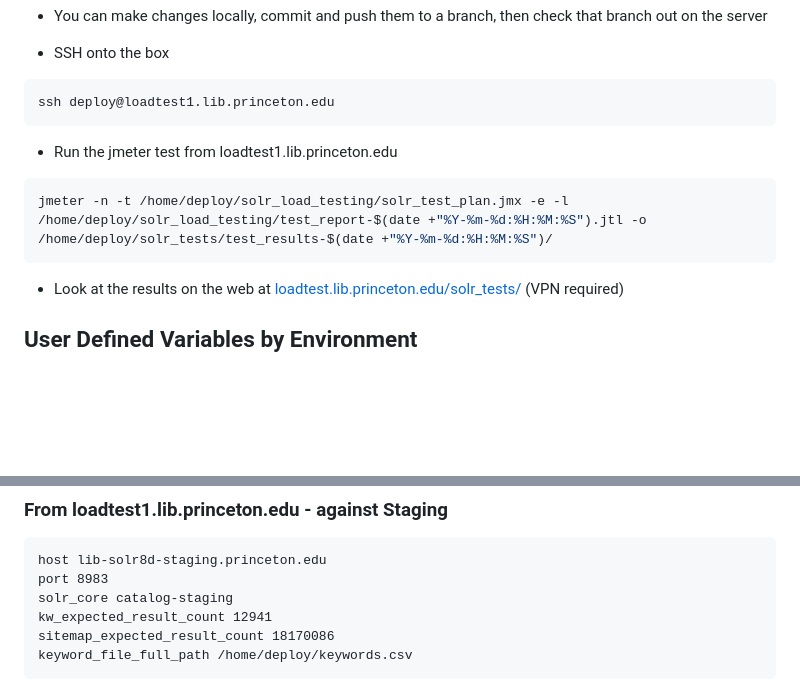
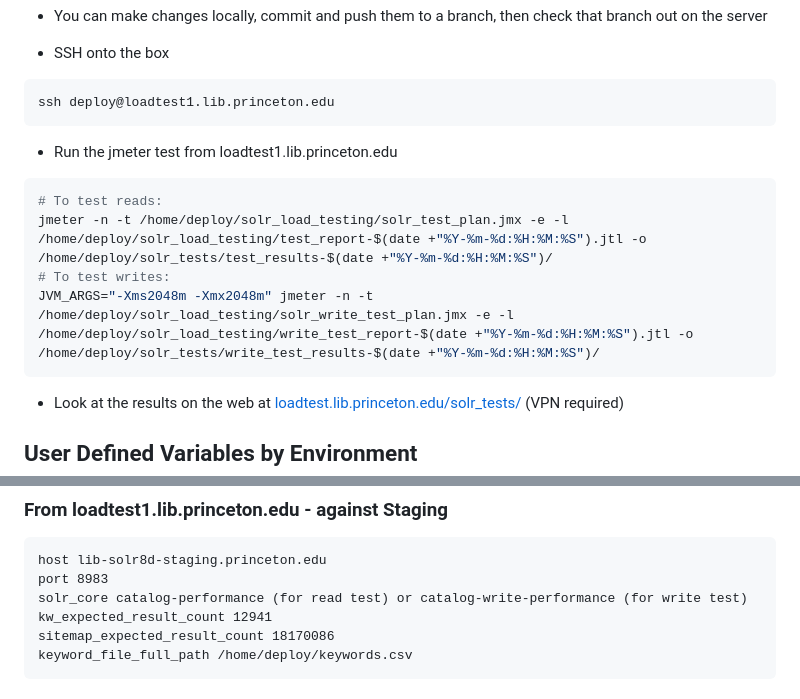
Before and after one commit to pulibrary/solr_load_testing, a Markdown page: README.md, 2 parts joined by grey strips. Drawn GitHub-style; blank space fills up the shorter version.

Commit message:
Documentation for solr write test

````diff
--- a/README.md
+++ b/README.md
@@ -23,7 +23,10 @@ ssh deploy@loadtest1.lib.princeton.edu
 ```
 * Run the jmeter test from loadtest1.lib.princeton.edu
 ```bash
+# To test reads:
 jmeter -n -t /home/deploy/solr_load_testing/solr_test_plan.jmx -e -l /home/deploy/solr_load_testing/test_report-$(date +"%Y-%m-%d:%H:%M:%S").jtl -o /home/deploy/solr_tests/test_results-$(date +"%Y-%m-%d:%H:%M:%S")/
+# To test writes:
+JVM_ARGS="-Xms2048m -Xmx2048m" jmeter -n -t /home/deploy/solr_load_testing/solr_write_test_plan.jmx -e -l /home/deploy/solr_load_testing/write_test_report-$(date +"%Y-%m-%d:%H:%M:%S").jtl -o /home/deploy/solr_tests/write_test_results-$(date +"%Y-%m-%d:%H:%M:%S")/
 ```
 * Look at the results on the web at [loadtest.lib.princeton.edu/solr_tests/](https://loadtest.lib.princeton.edu/solr_tests/) (VPN required)
 ## User Defined Variables by Environment
@@ -40,7 +43,7 @@ keyword_file_full_path [full path to this repo + /keywords.csv]
 ```
 host lib-solr8d-staging.princeton.edu
 port 8983
-solr_core catalog-staging
+solr_core catalog-performance (for read test) or catalog-write-performance (for write test)
 kw_expected_result_count 12941
 sitemap_expected_result_count 18170086
 keyword_file_full_path /home/deploy/keywords.csv
````
